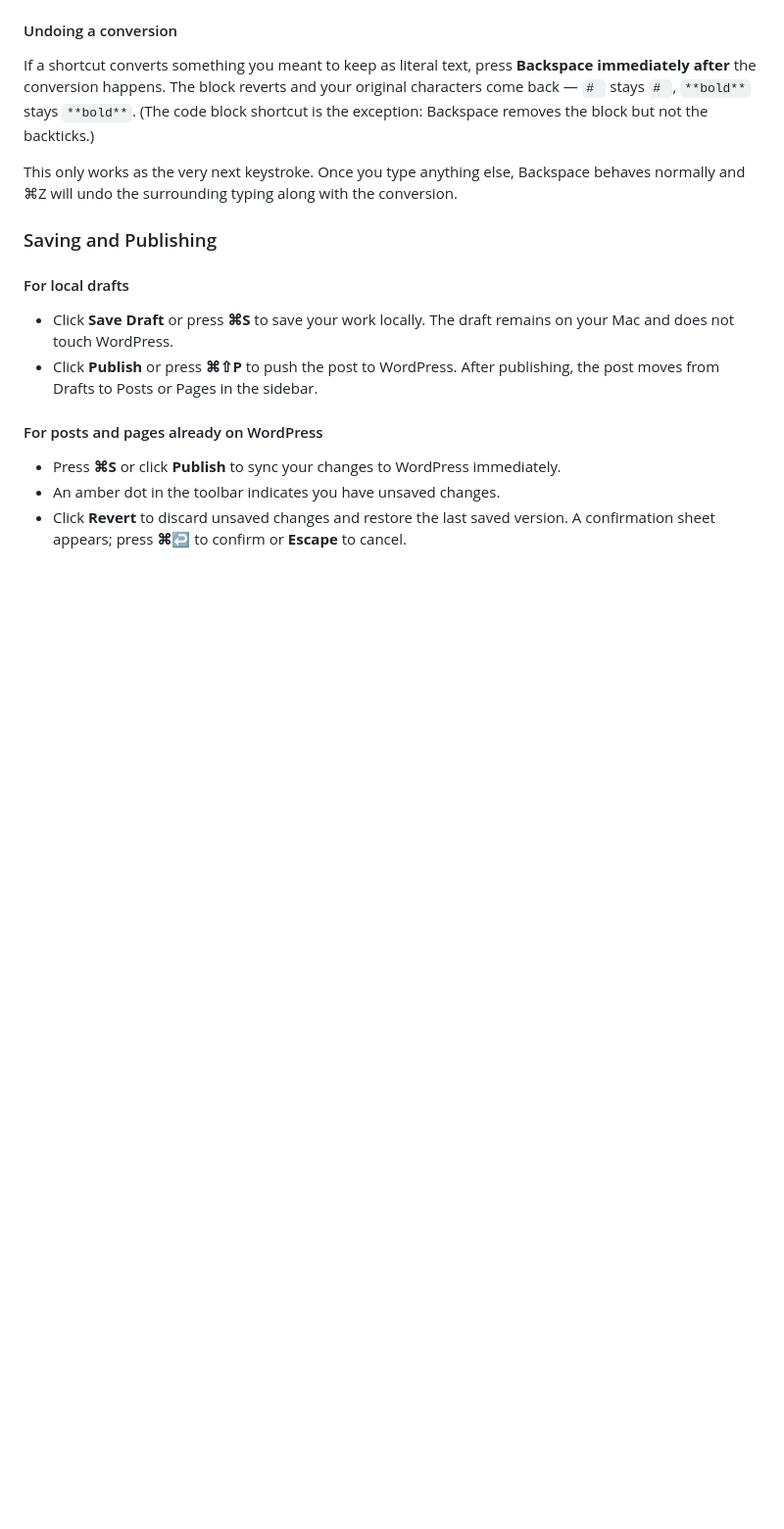
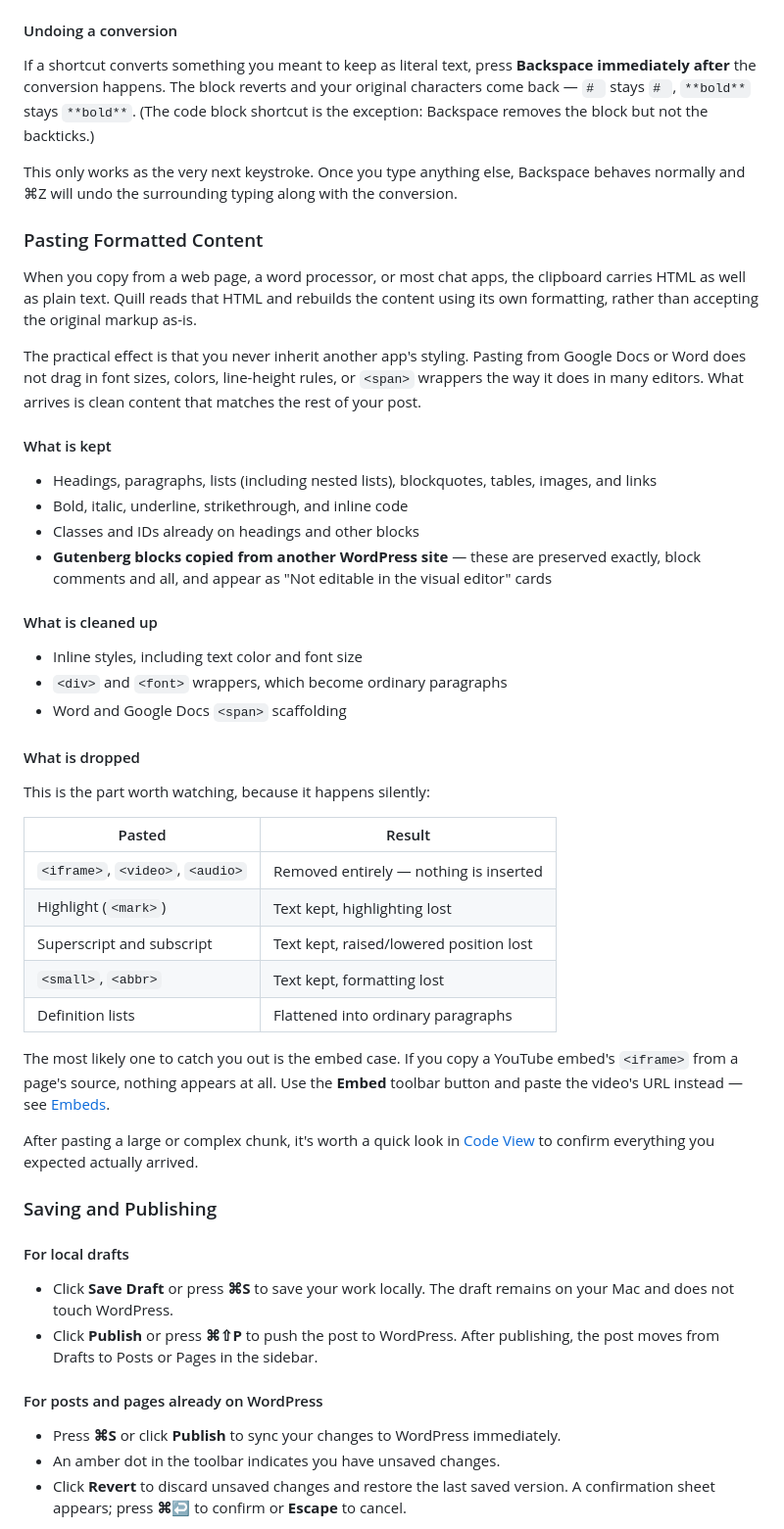
Before and after one commit to cpoteet/Quill, a Markdown page: docs/user-guide.md, the part around the change. Shown at 98% size. Rendered like a GitHub page; blank space fills up the shorter version.

Commit message:
docs: explain how Quill handles pasted HTML in the user guide
Adds a "Pasting Formatted Content" section covering what happens when
content arrives with a text/html clipboard flavor — from browsers, word
processors, and chat apps.

Documents the upside (another app's inline styles, font tags and span
scaffolding never come along) alongside the part that actually bites:
silent drops. Iframes, video and audio vanish with no placeholder, and
mark/sup/sub/small/abbr keep their text but lose their formatting. Calls out
the embed case specifically, since pasting a YouTube iframe from page source
produces nothing at all, and points at the Embed button instead.

Also notes that Gutenberg blocks copied from another WordPress site survive
byte-for-byte via the passthrough node, and suggests checking Code View
after a large paste.

Every row was verified against the live editor rather than inferred from the
schema — including that a pasted <sup> becomes plain text rather than being
claimed by the footnote-marker parse rule, and that nested lists survive.

Co-Authored-By: Claude Opus 5 <noreply@anthropic.com>

```diff
--- a/docs/user-guide.md
+++ b/docs/user-guide.md
@@ -273,6 +273,41 @@ Notes:
 If a shortcut converts something you meant to keep as literal text, press **Backspace immediately after** the conversion happens. The block reverts and your original characters come back — `# ` stays `# `, `**bold**` stays `**bold**`. (The code block shortcut is the exception: Backspace removes the block but not the backticks.)
 
 This only works as the very next keystroke. Once you type anything else, Backspace behaves normally and ⌘Z will undo the surrounding typing along with the conversion.
+
+### Pasting Formatted Content
+
+When you copy from a web page, a word processor, or most chat apps, the clipboard carries HTML as well as plain text. Quill reads that HTML and rebuilds the content using its own formatting, rather than accepting the original markup as-is.
+
+The practical effect is that you never inherit another app's styling. Pasting from Google Docs or Word does not drag in font sizes, colors, line-height rules, or `<span>` wrappers the way it does in many editors. What arrives is clean content that matches the rest of your post.
+
+#### What is kept
+
+- Headings, paragraphs, lists (including nested lists), blockquotes, tables, images, and links
+- Bold, italic, underline, strikethrough, and inline code
+- Classes and IDs already on headings and other blocks
+- **Gutenberg blocks copied from another WordPress site** — these are preserved exactly, block comments and all, and appear as "Not editable in the visual editor" cards
+
+#### What is cleaned up
+
+- Inline styles, including text color and font size
+- `<div>` and `<font>` wrappers, which become ordinary paragraphs
+- Word and Google Docs `<span>` scaffolding
+
+#### What is dropped
+
+This is the part worth watching, because it happens silently:
+
+| Pasted | Result |
+|---|---|
+| `<iframe>`, `<video>`, `<audio>` | Removed entirely — nothing is inserted |
+| Highlight (`<mark>`) | Text kept, highlighting lost |
+| Superscript and subscript | Text kept, raised/lowered position lost |
+| `<small>`, `<abbr>` | Text kept, formatting lost |
+| Definition lists | Flattened into ordinary paragraphs |
+
+The most likely one to catch you out is the embed case. If you copy a YouTube embed's `<iframe>` from a page's source, nothing appears at all. Use the **Embed** toolbar button and paste the video's URL instead — see [Embeds](#embeds).
+
+After pasting a large or complex chunk, it's worth a quick look in [Code View](#code-view) to confirm everything you expected actually arrived.
 
 ### Saving and Publishing
 
```
